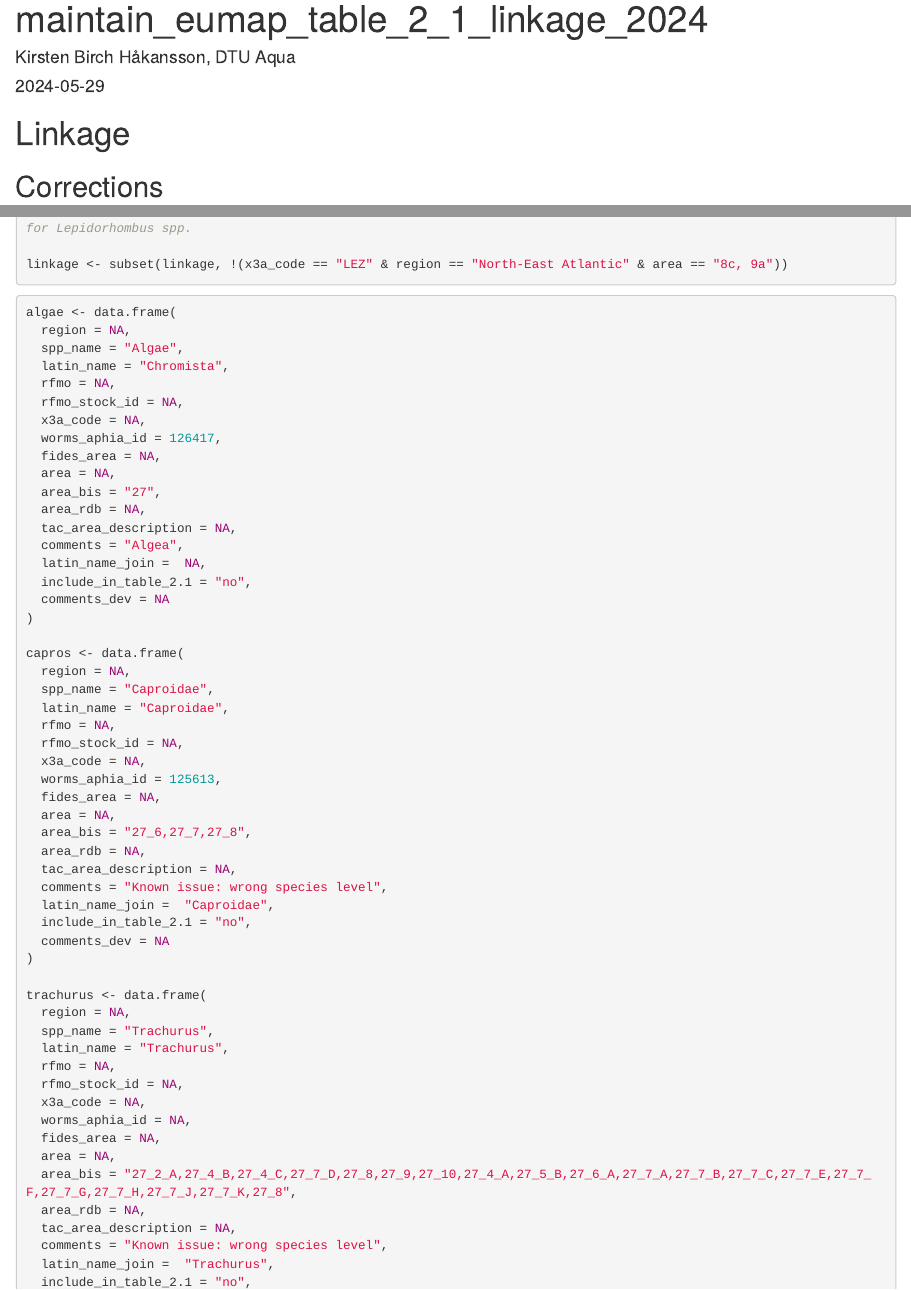
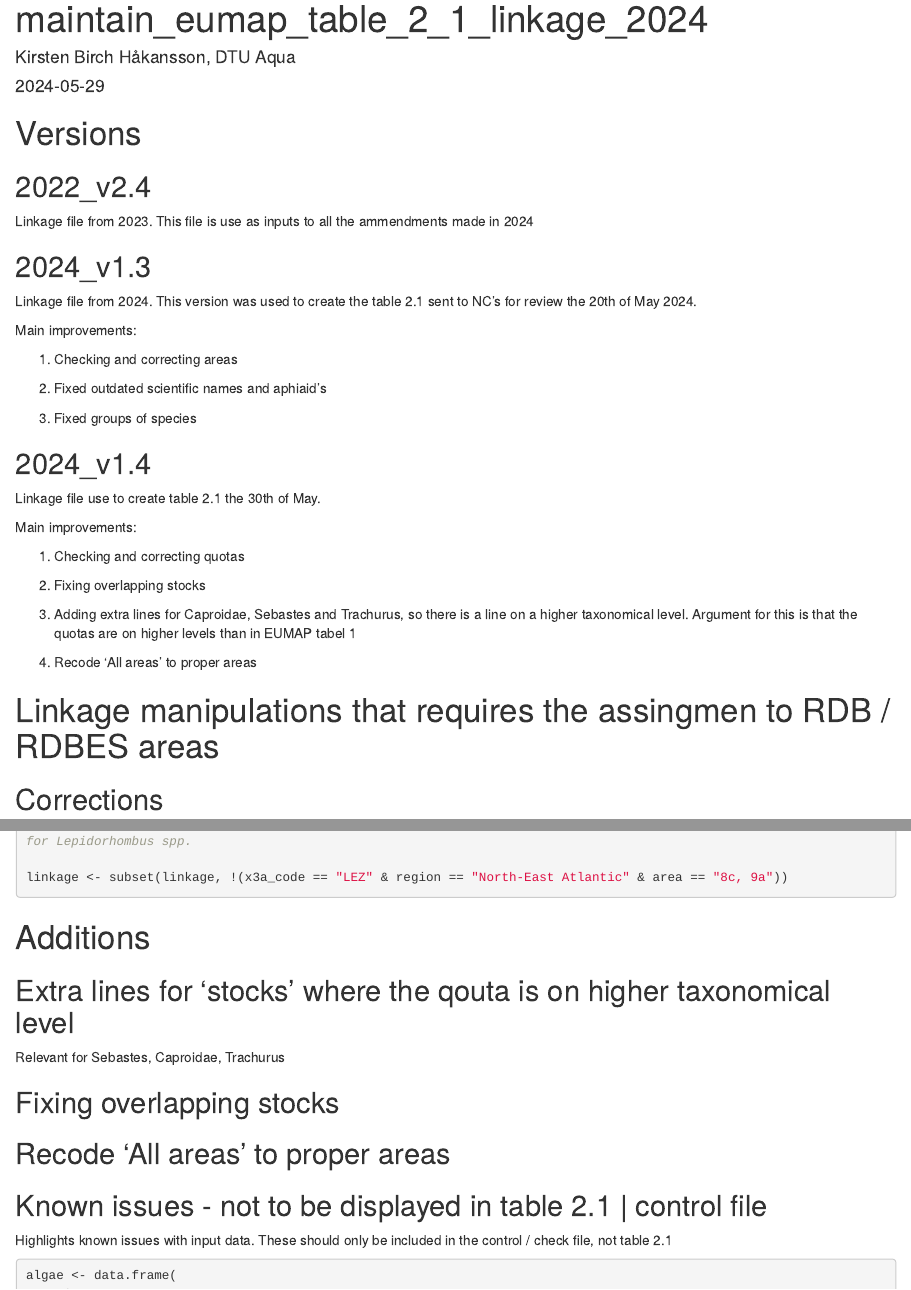
Before and after one commit to OB7-IRD/eu_rwp_tool, an R Markdown document (inst/maintain_eumap_table_2_1_linkage_2024.Rmd): the page in a window 1100 px wide, from its top, and a second part further down, joined at a grey line. Rendered offline with R 4.5, knitr and Pandoc, with nearby package versions; some code elsewhere in the file could not run offline.

Commit message:
Started to work on version 2024 v1.4
v1.4

````diff
--- a/inst/maintain_eumap_table_2_1_linkage_2024.Rmd
+++ b/inst/maintain_eumap_table_2_1_linkage_2024.Rmd
@@ -4,6 +4,38 @@ author: "Kirsten Birch Håkansson, DTU Aqua"
 date: "`r Sys.Date()`"
 output: html_document
 ---
+
+# Versions
+
+## 2022_v2.4
+
+Linkage file from 2023. This file is use as inputs to all the ammendments made in 2024
+
+## 2024_v1.3
+
+Linkage file from 2024. This version was used to create the table 2.1 sent to NC's for review the 20th of May 2024.
+
+Main improvements:
+
+1.  Checking and correcting areas
+
+2.  Fixed outdated scientific names and aphiaid's
+
+3.  Fixed groups of species
+
+## 2024_v1.4
+
+Linkage file use to create table 2.1 the 30th of May.
+
+Main improvements:
+
+1.  Checking and correcting quotas
+
+2.  Fixing overlapping stocks
+
+3.  Adding extra lines for Caproidae, Sebastes and Trachurus, so there is a line on a higher taxonomical level. Argument for this is that the quotas are on higher levels than in EUMAP tabel 1
+
+4.  Recode 'All areas' to proper areas
 
 ```{r setup, include=FALSE}
 
@@ -14,10 +46,15 @@ library(worrms)
 
 knitr::opts_chunk$set(echo = T)
 
+years_of_interest <- c(2021:2023)
+
 path <- "../inst/"
 
 linkage_file_name_in <- "eumap_table_2_1_linkage_version_2022_v2.4"
-linkage_file_name_out <- "eumap_table_2_1_linkage_version_2024_v1.3"
+linkage_file_name_out <- "eumap_table_2_1_linkage_version_2024_v1.4"
+
+path_fides <- "Q:/mynd/kibi/projects_wks_wgs_rcgs/ISSG_RWP/2024/table_2_1_development/personal/input/fides/"
+filename_fides <- "fides_quota_2018_2023.rds"
 
 ```
 
@@ -36,7 +73,7 @@ linkage$comments_dev <- ""
 SpecWoRMS_with_classi <- readRDS(paste0(path, "SpecWoRMS_with_classifcation.rds"))
 ```
 
-# Linkage
+# Linkage manipulations that requires the assingmen to RDB / RDBES areas
 
 ## Corrections
 
@@ -70,6 +107,24 @@ linkage$comments_dev[linkage$region == "North-East Atlantic" &
 linkage <- subset(linkage, !(x3a_code == "LEZ" & region == "North-East Atlantic" & area == "8c, 9a"))
 ```
 
+# Additions
+
+## Extra lines for 'stocks' where the qouta is on higher taxonomical level
+
+Relevant for Sebastes, Caproidae, Trachurus
+
+```{r}
+
+```
+
+## Fixing overlapping stocks
+
+## Recode 'All areas' to proper areas
+
+## Known issues - not to be displayed in table 2.1 \| control file
+
+Highlights known issues with input data. These should only be included in the control / check file, not table 2.1
+
 ```{r}
 algae <- data.frame(
   region = NA,
@@ -90,43 +145,43 @@ algae <- data.frame(
   comments_dev = NA
 )
 
-capros <- data.frame(
-  region = NA,
-  spp_name = "Caproidae",
-  latin_name = "Caproidae",
-  rfmo = NA,
-  rfmo_stock_id = NA,
-  x3a_code = NA,
-  worms_aphia_id = 125613,
-  fides_area = NA,
-  area = NA,
-  area_bis = "27_6,27_7,27_8",
-  area_rdb = NA,
-  tac_area_description = NA,
-  comments = "Known issue: wrong species level",
-  latin_name_join =  "Caproidae",
-  include_in_table_2.1 = "no",
-  comments_dev = NA
-)
+# capros <- data.frame(
+#   region = NA,
+#   spp_name = "Caproidae",
+#   latin_name = "Caproidae",
+#   rfmo = NA,
+#   rfmo_stock_id = NA,
+#   x3a_code = NA,
+#   worms_aphia_id = 125613,
+#   fides_area = NA,
+#   area = NA,
+#   area_bis = "27_6,27_7,27_8",
+#   area_rdb = NA,
+#   tac_area_description = NA,
+#   comments = "Known issue: wrong species level",
+#   latin_name_join =  "Caproidae",
+#   include_in_table_2.1 = "no",
+#   comments_dev = NA
+# ) # 20240529 - Since the quota in general is for caproidae, then a line with caproidae will be added appropriated places
 
-trachurus <- data.frame(
-  region = NA,
-  spp_name = "Trachurus",
-  latin_name = "Trachurus",
-  rfmo = NA,
-  rfmo_stock_id = NA,
-  x3a_code = NA,
-  worms_aphia_id = NA,
-  fides_area = NA,
-  area = NA,
-  area_bis = "27_2_A,27_4_B,27_4_C,27_7_D,27_8,27_9,27_10,27_4_A,27_5_B,27_6_A,27_7_A,27_7_B,27_7_C,27_7_E,27_7_F,27_7_G,27_7_H,27_7_J,27_7_K,27_8",
-  area_rdb = NA,
-  tac_area_description = NA,
-  comments = "Known issue: wrong species level",
-  latin_name_join =  "Trachurus",
-  include_in_table_2.1 = "no",
-  comments_dev = NA
-)
+# trachurus <- data.frame(
+#   region = NA,
+#   spp_name = "Trachurus",
+#   latin_name = "Trachurus",
+#   rfmo = NA,
+#   rfmo_stock_id = NA,
+#   x3a_code = NA,
+#   worms_aphia_id = NA,
+#   fides_area = NA,
+#   area = NA,
+#   area_bis = "27_2_A,27_4_B,27_4_C,27_7_D,27_8,27_9,27_10,27_4_A,27_5_B,27_6_A,27_7_A,27_7_B,27_7_C,27_7_E,27_7_F,27_7_G,27_7_H,27_7_J,27_7_K,27_8",
+#   area_rdb = NA,
+#   tac_area_description = NA,
+#   comments = "Known issue: wrong species level",
+#   latin_name_join =  "Trachurus",
+#   include_in_table_2.1 = "no",
+#   comments_dev = NA
+# ) # 20240529 - Since the quota in general is for JAX, then a line with Trachurus will be added appropriated places
 
 coregonus <- data.frame(
   region = NA,
@@ -147,34 +202,34 @@ coregonus <- data.frame(
   comments_dev = NA
 )
 
-red_27 <- data.frame(
-  region = NA,
-  spp_name = "Sebastes",
-  latin_name = "Sebastes",
-  rfmo = NA,
-  rfmo_stock_id = NA,
-  x3a_code = NA,
-  worms_aphia_id = NA,
-  fides_area = NA,
-  area = NA,
-  area_bis = "27_1,27_2,27_5,27_12,27_14",
-  area_rdb = NA,
-  tac_area_description = NA,
-  comments = "Known issue: wrong species level",
-  latin_name_join =  "Sebastes",
-  include_in_table_2.1 = "no",
-  comments_dev = NA
-)
+# red_27 <- data.frame(
+#   region = NA,
+#   spp_name = "Sebastes",
+#   latin_name = "Sebastes",
+#   rfmo = NA,
+#   rfmo_stock_id = NA,
+#   x3a_code = NA,
+#   worms_aphia_id = NA,
+#   fides_area = NA,
+#   area = NA,
+#   area_bis = "27_1,27_2,27_5,27_12,27_14",
+#   area_rdb = NA,
+#   tac_area_description = NA,
+#   comments = "Known issue: wrong species level",
+#   latin_name_join =  "Sebastes",
+#   include_in_table_2.1 = "no",
+#   comments_dev = NA
+# ) # 20240529 - Since the quota in general is for RED, then a line with Sebastes will be added appropriated places
 
 
 
-linkage <- rbind(linkage, algae, capros, trachurus, coregonus, red_27)
+linkage <- rbind(linkage, algae, coregonus)
 ```
-
 
 # Areas
 
 ## Correct fides_area
+
 ```{r}
 
 linkage$fides_area[linkage$latin_name == "Pleuronectes platessa" &
@@ -645,0 +719 @@ linkage$latin_name_join[linkage$latin_name == "Rajidae" &
+linkage$x3a_code <- gsub(", ", ",", linkage$x3a_code)
````
Also changed, not shown: inst/maintain_eumap_table_2_1_linkage_2024.Rmd (106 more changed lines).
